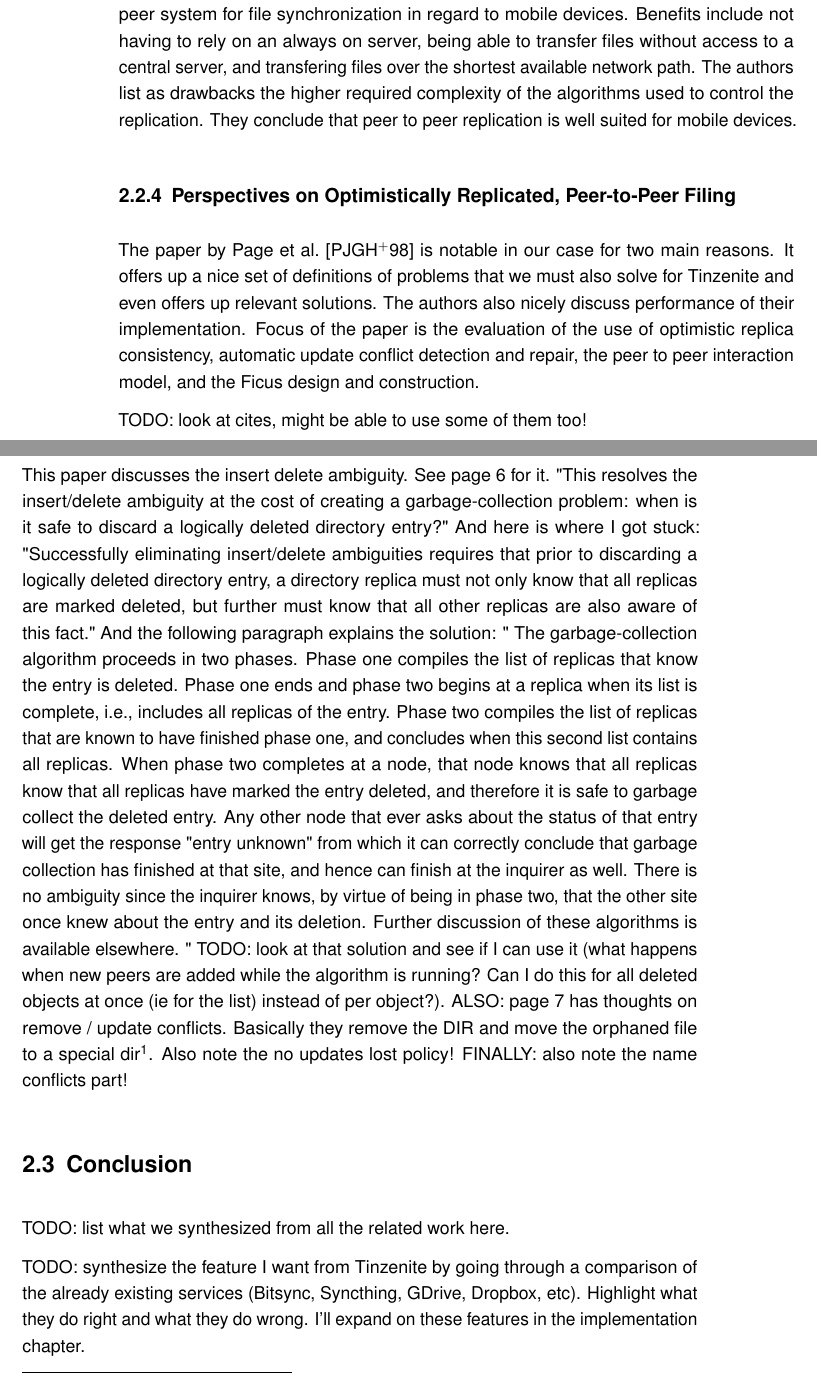
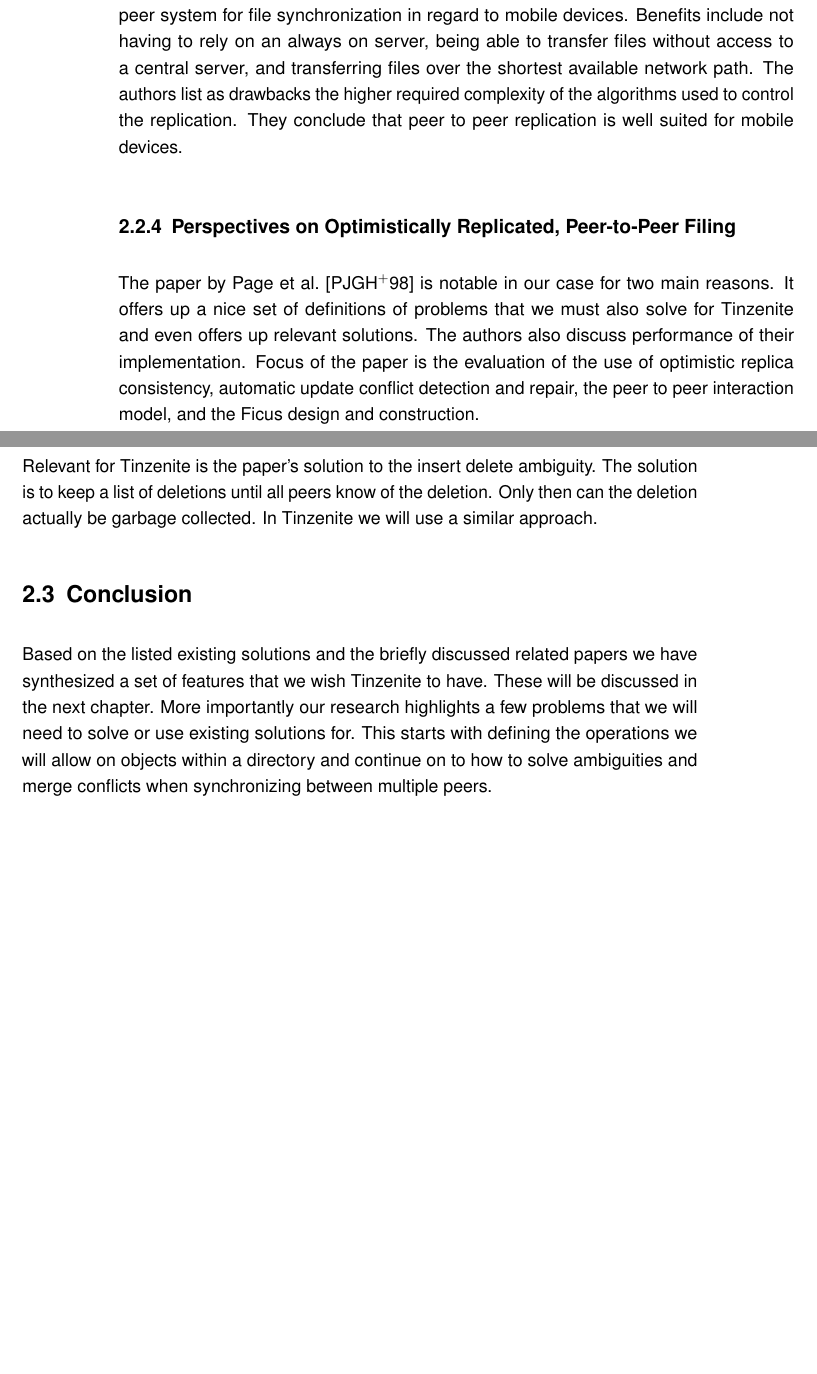
Before and after one commit to xamino/master_thesis, a LaTeX thesis (main.tex, which reads text/related_work.tex): two parts of pages 20 and 21 of 78, joined at a grey line, cut so that both start at the same text, the shorter picture padded with empty space. Compiled offline with pdfLaTeX.

Commit message:
related work: finished rework

```diff
--- a/text/related_work.tex
+++ b/text/related_work.tex
@@ -155,7 +155,7 @@ Tinzenite already utilizes content hashes, so expanding it to be more intelligen
 \label{sub:Peer-to-Peer Reconciliation Based Replication for Mobile Computers}
 
 In~\cite{reiher1996peer}, Reiher et al. nicely state the benefits and drawbacks of using a peer to peer system for file synchronization in regard to mobile devices.
-Benefits include not having to rely on an always on server, being able to transfer files without access to a central server, and transfering files over the shortest available network path.
+Benefits include not having to rely on an always on server, being able to transfer files without access to a central server, and transferring files over the shortest available network path.
 The authors list as drawbacks the higher required complexity of the algorithms used to control the replication.
 They conclude that peer to peer replication is well suited for mobile devices.
 
@@ -164,37 +164,18 @@ They conclude that peer to peer replication is well suited for mobile devices.
 
 The paper by Page et al.~\cite{page1998perspectives} is notable in our case for two main reasons.
 It offers up a nice set of definitions of problems that we must also solve for Tinzenite and even offers up relevant solutions.
-The authors also nicely discuss performance of their implementation.
+The authors also discuss performance of their implementation.
 Focus of the paper is the evaluation of the use of optimistic replica consistency, automatic update conflict detection and repair, the peer to peer interaction model, and the Ficus design and construction.
 
-TODO: look at cites, might be able to use some of them too!
-
-This paper discusses the insert delete ambiguity.
-See page 6 for it.
-"This resolves the insert/delete ambiguity at the cost of creating a garbage-collection problem: when is it safe to discard a logically deleted directory entry?"
-And here is where I got stuck: "Successfully eliminating insert/delete ambiguities requires that prior to discarding a logically deleted directory entry, a directory replica must not only know that all replicas are marked deleted, but further must know that all other replicas are also aware of this fact."
-And the following paragraph explains the solution: "
-The garbage-collection algorithm proceeds in two phases.
-Phase one compiles the list of replicas that know the entry is deleted.
-Phase one ends and phase two begins at a replica when its list is complete, i.e., includes all replicas of the entry.
-Phase two compiles the list of replicas that are known to have finished phase one, and concludes when this second list contains all replicas.
-When phase two completes at a node, that node knows that all replicas know that all replicas have marked the entry deleted, and therefore it is safe to garbage collect the deleted entry.
-Any other node that ever asks about the status of that entry will get the response "entry unknown" from which it can correctly conclude that garbage collection has finished at that site, and hence can finish at the inquirer as well.
-There is no ambiguity since the inquirer knows, by virtue of being in phase two, that the other site once knew about the entry and its deletion.
-Further discussion of these algorithms is available elsewhere.
-"
-TODO: look at that solution and see if I can use it (what happens when new peers are added while the algorithm is running? Can I do this for all deleted objects at once (ie for the list) instead of per object?).
-ALSO: page 7 has thoughts on remove / update conflicts.
-Basically they remove the DIR and move the orphaned file to a special dir\footnote{TODO: make this a hidden dir and also use for conflicts? The dir is handled normally by the sync apart from how files land in it. Clients can then work on conflicts everywhere and the solutions will be propagated correctly.}.
-Also note the no updates lost policy!
-FINALLY: also note the name conflicts part!
+Relevant for Tinzenite is the paper's solution to the insert delete ambiguity.
+The solution is to keep a list of deletions until all peers know of the deletion.
+Only then can the deletion actually be garbage collected.
+In Tinzenite we will use a similar approach.
 
 \section{Conclusion}
 \label{sec:Conclusion}
 
-
-TODO: list what we synthesized from all the related work here.
-
-TODO: synthesize the feature I want from Tinzenite by going through a comparison of the already existing services (Bitsync, Syncthing, GDrive, Dropbox, etc).
-Highlight what they do right and what they do wrong.
-I'll expand on these features in the implementation chapter.
+Based on the listed existing solutions and the briefly discussed related papers we have synthesized a set of features that we wish Tinzenite to have.
+These will be discussed in the next chapter.
+More importantly our research highlights a few problems that we will need to solve or use existing solutions for.
+This starts with defining the operations we will allow on objects within a directory and continue on to how to solve ambiguities and merge conflicts when synchronizing between multiple peers.
```
Also changed, not shown: text/related_work.tex (16 more changed lines).
